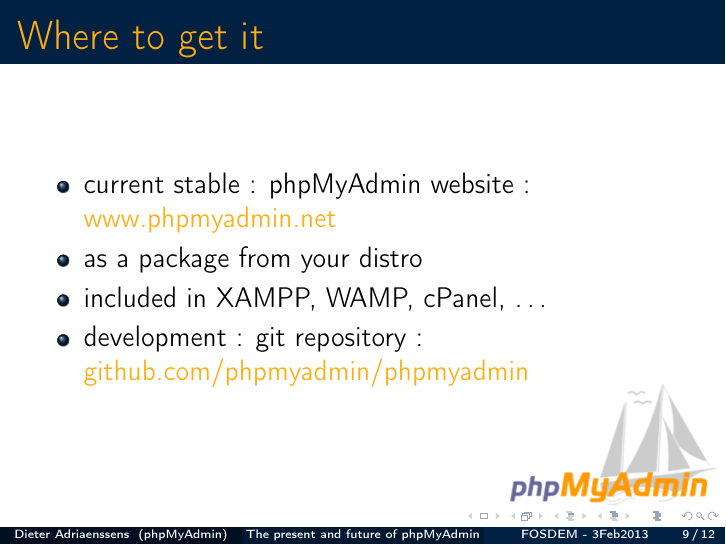
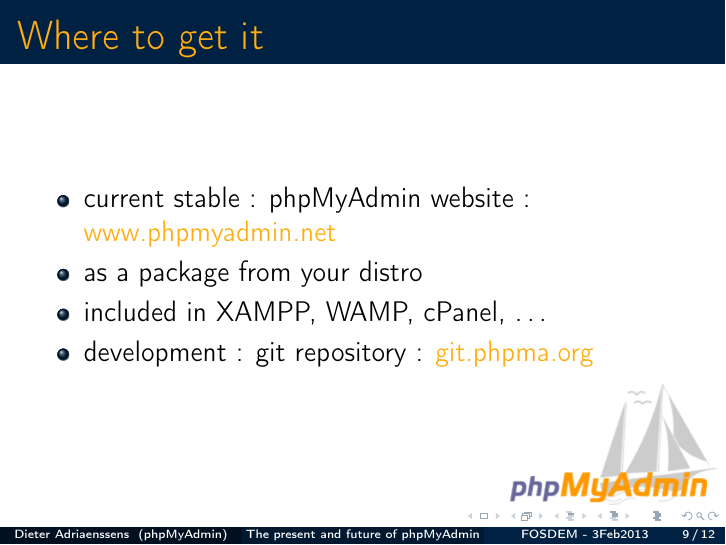
Before and after one commit to phpmyadmin/data, LaTeX slides (phpmyadmin_fosdem2013/presentation.tex): page 28 of 40. Compiled offline with pdfLaTeX.

Commit message:
use short url for github

```diff
--- a/phpmyadmin_fosdem2013/presentation.tex
+++ b/phpmyadmin_fosdem2013/presentation.tex
@@ -103,7 +103,7 @@
       \item current stable : phpMyAdmin website : \href{http://www.phpmyadmin.net/}{www.phpmyadmin.net}
       \item as a package from your distro
       \item included in XAMPP, WAMP, cPanel, \ldots
-      \item development : git repository :  \href{https://github.com/phpmyadmin/phpmyadmin}{github.com/phpmyadmin/phpmyadmin}
+      \item development : git repository :  \href{http://git.phpma.org/}{git.phpma.org}
     \end{itemize}
   \end{frame}
   \begin{frame}
```
